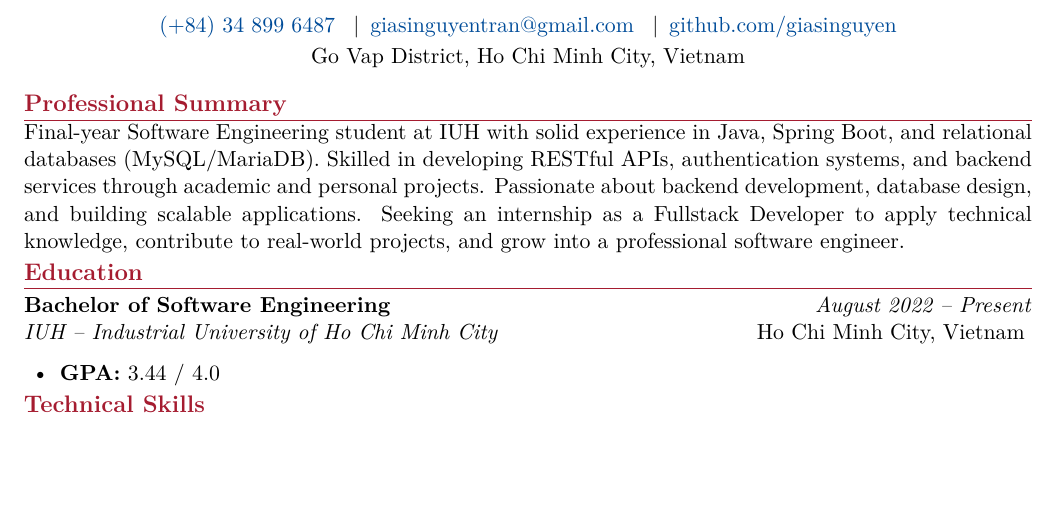
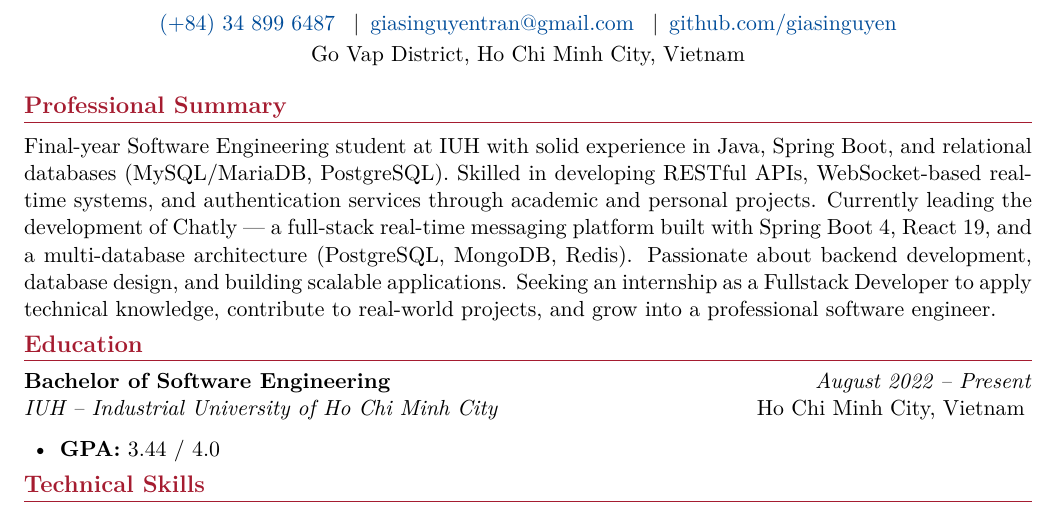
Before and after one commit to giasinguyen/latex-resume, a LaTeX CV (resume/cv-harvard/main.tex, which reads resume/cv-harvard/sections/summary.tex): part of page 1 of 3, cut so that both start at the same text, the shorter picture padded with empty space. Compiled offline with pdfLaTeX.

Commit message:
Update resume content and structure: enhance professional summary, adjust section spacing, and correct table of contents page numbers.

```diff
--- a/resume/cv-harvard/main.tex
+++ b/resume/cv-harvard/main.tex
@@ -41,7 +41,7 @@
     \vspace{-8pt}\large\bfseries\color{harvardcrimson}\scshape
 }{}{0em}{}[\titlerule\vspace{-4pt}]
 
-\titlespacing*{\section}{0pt}{10pt}{6pt}
+\titlespacing*{\section}{0pt}{12pt}{8pt}
 
 % ---------- CUSTOM COMMANDS ----------
 % Resume entry: {Title}{Organization}{Date}{Location}
--- a/resume/cv-harvard/sections/summary.tex
+++ b/resume/cv-harvard/sections/summary.tex
@@ -1,4 +1,5 @@
 % ---------- PROFESSIONAL SUMMARY ----------
 \section{Professional Summary}
 
-Final-year Software Engineering student at IUH with solid experience in Java, Spring Boot, and relational databases (MySQL/MariaDB). Skilled in developing RESTful APIs, authentication systems, and backend services through academic and personal projects. Passionate about backend development, database design, and building scalable applications. Seeking an internship as a Fullstack Developer to apply technical knowledge, contribute to real-world projects, and grow into a professional software engineer.
+\vspace{4pt}
+Final-year Software Engineering student at IUH with solid experience in Java, Spring Boot, and relational databases (MySQL/MariaDB, PostgreSQL). Skilled in developing RESTful APIs, WebSocket-based real-time systems, and authentication services through academic and personal projects. Currently leading the development of Chatly --- a full-stack real-time messaging platform built with Spring Boot 4, React 19, and a multi-database architecture (PostgreSQL, MongoDB, Redis). Passionate about backend development, database design, and building scalable applications. Seeking an internship as a Fullstack Developer to apply technical knowledge, contribute to real-world projects, and grow into a professional software engineer.
```
Also changed, not shown: resume/cv-harvard/main.pdf, 3 other files.
